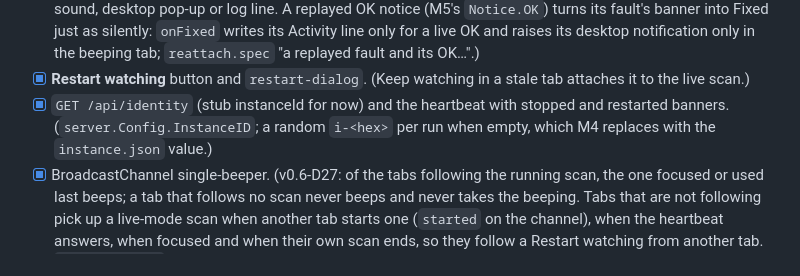
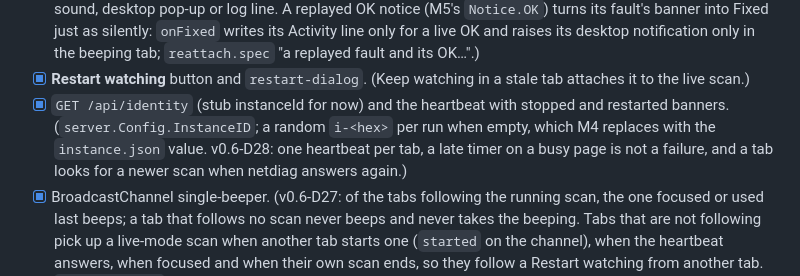
Before and after one commit to donaldsteele/netdiag, a Markdown page: roadmap/v0.6.md, the part around the change. Rendered like a GitHub page.

Commit message:
roadmap: v0.6-D28, when the heartbeat counts a failure
One heartbeat per tab. A late timer on a busy page is not a failure.
When netdiag answers again, the tab looks for a newer scan. The M3
identity tick cites it.

Co-Authored-By: Claude Opus 5.5 <noreply@anthropic.com>

```diff
--- a/roadmap/v0.6.md
+++ b/roadmap/v0.6.md
@@ -1001,7 +1001,7 @@ Sizes: S is up to 2 dev-days, M is 3-5, L is 6-10. Each milestone merges with `g
 - [x] `ReplaceLive`, `WatchingError`, `Registry.Start` guard, the `handleStart` 409, MCP `alreadyWatching`. (`scan.ErrWatching` is matched by `errors.Is`; the registry clears `ReplaceLive` before the scan starts, so saved requests never hold it. The origin is `ScanRequest.WithOrigin`/`Origin()` with `model.OriginUI` and `model.OriginMCP`; `handleStart` sets ui, MCP sets mcp. D19: `cancel_scan` answers `cancelled:false` with the note for a live-mode scan from the window, in its first pass too (D26). `ReplaceLive` joins the forbidden substrings in `authority_test.go`.)
 - [x] `GET /api/scans/running`. `init()` reattaches. Silent banner rebuild on replay. (`Service.Running()` gives the route its `{id,state,startedAt,liveSince,request:{cidr,interface,live,liveIntervalSec}}`; `Scan.LiveSince()` is stamped when the scan goes live. Replayed notices rebuild their banners without a sound, desktop pop-up or log line. A replayed OK notice (M5's `Notice.OK`) turns its fault's banner into Fixed just as silently: `onFixed` writes its Activity line only for a live OK and raises its desktop notification only in the beeping tab; `reattach.spec` "a replayed fault and its OK…".)
 - [x] **Restart watching** button and `restart-dialog`. (Keep watching in a stale tab attaches it to the live scan.)
-- [x] `GET /api/identity` (stub instanceId for now) and the heartbeat with stopped and restarted banners. (`server.Config.InstanceID`; a random `i-<hex>` per run when empty, which M4 replaces with the `instance.json` value.)
+- [x] `GET /api/identity` (stub instanceId for now) and the heartbeat with stopped and restarted banners. (`server.Config.InstanceID`; a random `i-<hex>` per run when empty, which M4 replaces with the `instance.json` value. v0.6-D28: one heartbeat per tab, a late timer on a busy page is not a failure, and a tab looks for a newer scan when netdiag answers again.)
 - [x] BroadcastChannel single-beeper. (v0.6-D27: of the tabs following the running scan, the one focused or used last beeps; a tab that follows no scan never beeps and never takes the beeping. Tabs that are not following pick up a live-mode scan when another tab starts one (`started` on the channel), when the heartbeat answers, when focused and when their own scan ends, so they follow a Restart watching from another tab. `reattach.spec` covers the beeping hand-over, an idle focused tab, and both ways of following.)
 - [x] Update `TestLiveScanReplacedAndExport` (`internal/server/server_test.go:278-317`) to expect 409 without `replaceLive` and 202 with it.
 - Acceptance: start live, reload, and the table, health and live pill return with no beep. MCP `start_scan` during live returns `alreadyWatching:true` and the scan is still `live` (a Go test). Kill the backend (the started PID only, never by image name) and the stopped banner appears within 30 s. (Automated: `reattach.spec` "reload while live…" with an AudioContext spy, the stopped banner within 30 s against mocked failures, `TestStartScanAlreadyWatching`, `TestCancelScanRefusesUILive`, `TestRegistryKeepsWatching`, `TestRunningRoute`, `TestIdentity`. Checked by hand on 2026-10-17 against a netdiag started on a random port with its own data folder: live scan of this computer's address, reload with 0 beeps, a second start got 409, and after that PID was killed the stopped banner showed in 5.5 s.)
```
Also changed, not shown: roadmap/README.md (+1 -0 lines).
